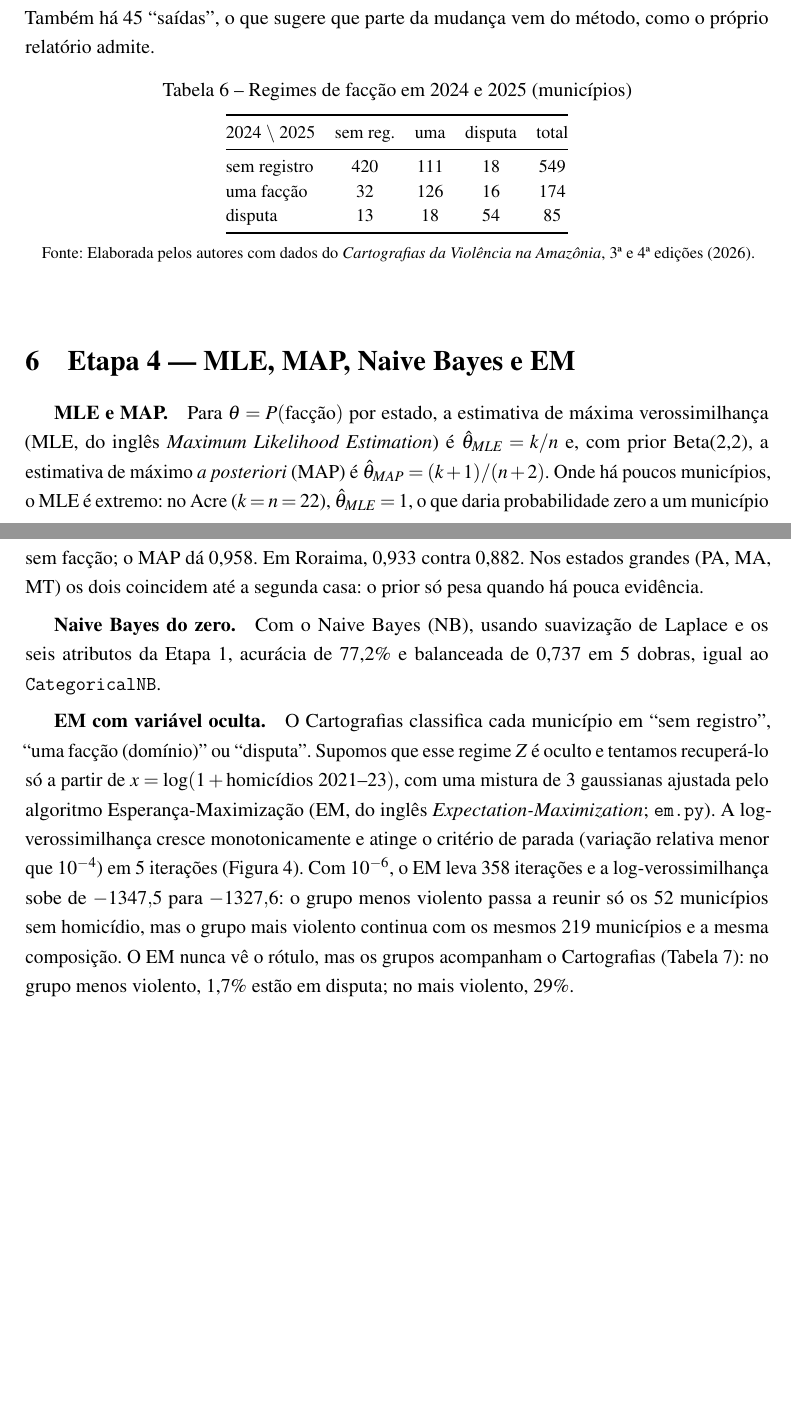
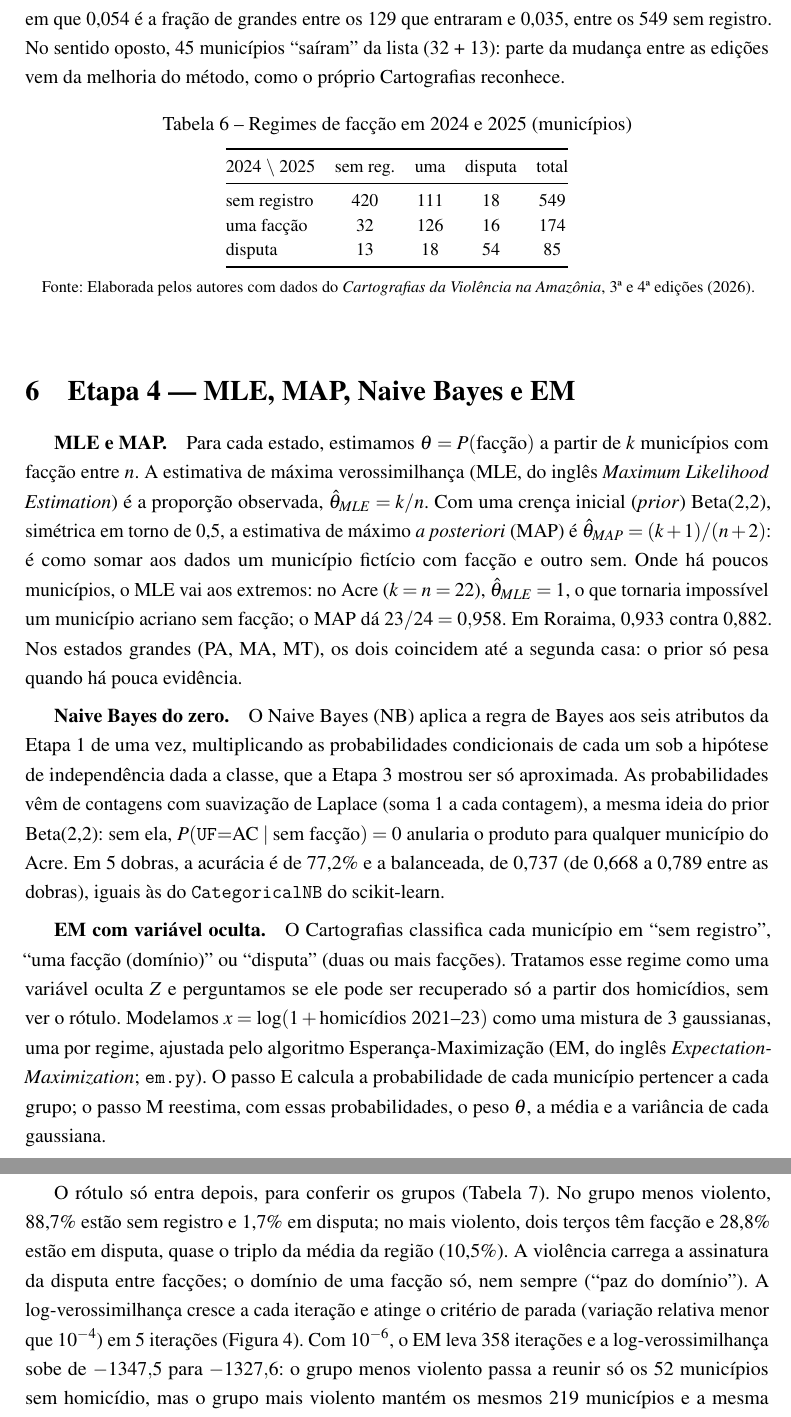
Before and after one commit to RomarioAndrade/seguranca-publica-ml-fuzzy, a LaTeX thesis (tex/relatorio.tex): two parts of pages 7 and 8 of 18 before the commit and two parts of pages 8 and 9 of 19 after it, joined at a grey line, cut at the place of the change, the shorter picture padded with empty space. Compiled offline with pdfLaTeX.

Commit message:
update project

```diff
--- a/tex/relatorio.tex
+++ b/tex/relatorio.tex
@@ -370,4 +372,0 @@ nos dois anos (Tabela~\ref{tab:trans}) mostra a dinâmica. Dos 549 municípios s
-pequenos, 30,7\% nos médios e 36,8\% nos grandes. Por Bayes,
-$P(\text{entrada}\mid\text{grande})=0{,}054\times0{,}235/0{,}035=0{,}368$. Também há 45
-``saídas'', o que sugere que parte da mudança vem do método, como o próprio relatório
-admite.
@@ -374,3 +389,6 @@ admite.
+em que 0,054 é a fração de grandes entre os 129 que entraram e 0,035, entre os 549 sem
+registro. No sentido oposto, 45 municípios ``saíram'' da lista (32 + 13): parte da mudança
+entre as edições vem da melhoria do método, como o próprio Cartografias reconhece.
 
 \begin{table}[htbp]
 \centering\small
@@ -391,30 +409,44 @@ disputa & 13 & 18 & 54 & 85\\
 %=====================================================================
 \section{Etapa 4 --- MLE, MAP, Naive Bayes e EM}
 
-\paragraph{MLE e MAP.} Para $\theta=P(\text{facção})$ por estado, a estimativa de máxima
-verossimilhança (MLE, do inglês \emph{Maximum Likelihood Estimation}) é
-$\hat\theta_{MLE}=k/n$ e, com prior Beta(2,2), a estimativa de máximo \emph{a posteriori}
-(MAP) é $\hat\theta_{MAP}=(k+1)/(n+2)$. Onde há poucos municípios, o MLE é
-extremo: no Acre ($k=n=22$), $\hat\theta_{MLE}=1$, o que daria probabilidade zero a um
-município sem facção; o MAP dá 0,958. Em Roraima, 0,933 contra 0,882. Nos estados grandes
-(PA, MA, MT) os dois coincidem até a segunda casa: o prior só pesa quando há pouca
+\paragraph{MLE e MAP.} Para cada estado, estimamos $\theta=P(\text{facção})$ a partir de $k$
+municípios com facção entre $n$. A estimativa de máxima verossimilhança (MLE, do inglês
+\emph{Maximum Likelihood Estimation}) é a proporção observada, $\hat\theta_{MLE}=k/n$. Com
+uma crença inicial (\emph{prior}) Beta(2,2), simétrica em torno de 0,5, a estimativa de
+máximo \emph{a posteriori} (MAP) é $\hat\theta_{MAP}=(k+1)/(n+2)$: é como somar aos dados
+um município fictício com facção e outro sem. Onde há poucos municípios, o MLE vai aos
+extremos: no Acre ($k=n=22$), $\hat\theta_{MLE}=1$, o que tornaria impossível um município
+acriano sem facção; o MAP dá $23/24=0{,}958$. Em Roraima, 0,933 contra 0,882. Nos estados
+grandes (PA, MA, MT), os dois coincidem até a segunda casa: o prior só pesa quando há pouca
 evidência.
 
-\paragraph{Naive Bayes do zero.} Com o Naive Bayes (NB), usando suavização de Laplace e os seis atributos da Etapa 1,
-acurácia de 77,2\% e balanceada de 0,737 em 5 dobras, igual ao \texttt{CategoricalNB}.
+\paragraph{Naive Bayes do zero.} O Naive Bayes (NB) aplica a regra de Bayes aos seis
+atributos da Etapa 1 de uma vez, multiplicando as probabilidades condicionais de cada um sob
+a hipótese de independência dada a classe, que a Etapa 3 mostrou ser só aproximada. As
+probabilidades vêm de contagens com suavização de Laplace (soma 1 a cada contagem), a mesma
+ideia do prior Beta(2,2): sem ela, $P(\texttt{UF}{=}\text{AC}\mid\text{sem facção})=0$
+anularia o produto para qualquer município do Acre. Em 5 dobras, a acurácia é de 77,2\% e a
+balanceada, de 0,737 (de 0,668 a 0,789 entre as dobras), iguais às do \texttt{CategoricalNB}
+do scikit-learn.
 
 \paragraph{EM com variável oculta.} O Cartografias classifica cada município em ``sem
-registro'', ``uma facção (domínio)'' ou ``disputa''. Supomos que esse regime $Z$ é oculto e
-tentamos recuperá-lo só a partir de $x=\log(1+\text{homicídios 2021--23})$, com uma mistura
-de 3 gaussianas ajustada pelo algoritmo Esperança-Maximização (EM, do inglês
-\emph{Expectation-Maximization}; \texttt{em.py}). A log-verossimilhança cresce
-monotonicamente e atinge o critério de parada (variação relativa menor que $10^{-4}$) em 5
-iterações (Figura~\ref{fig:em}). Com $10^{-6}$, o EM leva 358 iterações e a
-log-verossimilhança sobe de $-1347{,}5$ para $-1327{,}6$: o grupo menos violento passa a
-reunir só os 52 municípios sem homicídio, mas o grupo mais violento continua com os mesmos
-219 municípios e a mesma composição. O EM nunca vê o rótulo,
-mas os grupos acompanham o Cartografias (Tabela~\ref{tab:em}): no grupo menos violento,
-1,7\% estão em disputa; no mais violento, 29\%.
+registro'', ``uma facção (domínio)'' ou ``disputa'' (duas ou mais facções). Tratamos esse
+regime como uma variável oculta $Z$ e perguntamos se ele pode ser recuperado só a partir dos
+homicídios, sem ver o rótulo. Modelamos $x=\log(1+\text{homicídios 2021--23})$ como uma
+mistura de 3 gaussianas, uma por regime, ajustada pelo algoritmo Esperança-Maximização (EM,
+do inglês \emph{Expectation-Maximization}; \texttt{em.py}). O passo E calcula a
+probabilidade de cada município pertencer a cada grupo; o passo M reestima, com essas
+probabilidades, o peso $\theta$, a média e a variância de cada gaussiana.
+
+O rótulo só entra depois, para conferir os grupos (Tabela~\ref{tab:em}). No grupo menos
+violento, 88,7\% estão sem registro e 1,7\% em disputa; no mais violento, dois terços têm
+facção e 28,8\% estão em disputa, quase o triplo da média da região (10,5\%). A violência
+carrega a assinatura da disputa entre facções; o domínio de uma facção só, nem sempre
+(``paz do domínio''). A log-verossimilhança cresce a cada iteração e atinge o critério de
+parada (variação relativa menor que $10^{-4}$) em 5 iterações (Figura~\ref{fig:em}). Com
+$10^{-6}$, o EM leva 358 iterações e a log-verossimilhança sobe de $-1347{,}5$ para
+$-1327{,}6$: o grupo menos violento passa a reunir só os 52 municípios sem homicídio, mas o
+grupo mais violento mantém os mesmos 219 municípios e a mesma composição.
 
 \begin{figure}[htbp]
 \centering
@@ -446,2 +484 @@ homicídio; um piso de variância ($\sigma^2\ge0{,}05$) evita a singularidade.
 
-\paragraph{NB puro $\times$ NB + EM.} Trocando os tercis de \texttt{TXH} pelo grupo $Z$
```
Also changed, not shown: README.md, tex/relatorio.pdf, tex/relatorio.tex (88 more changed lines), 3 other files.
